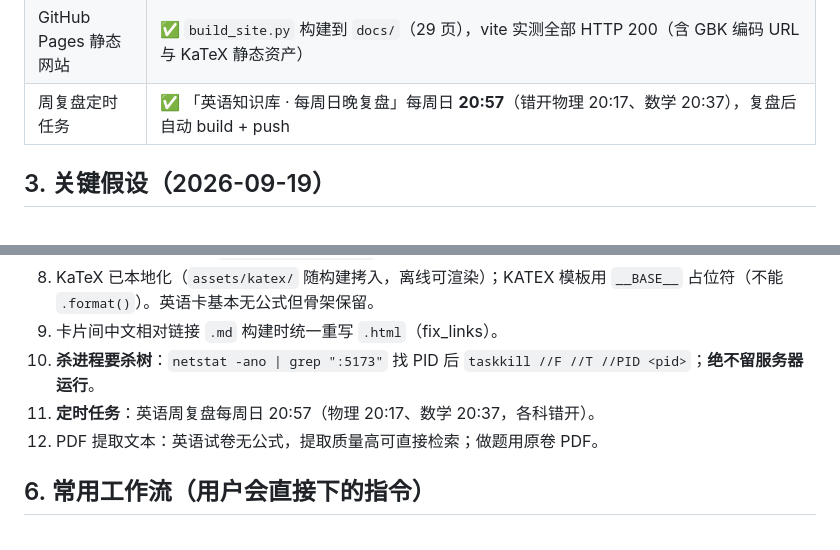
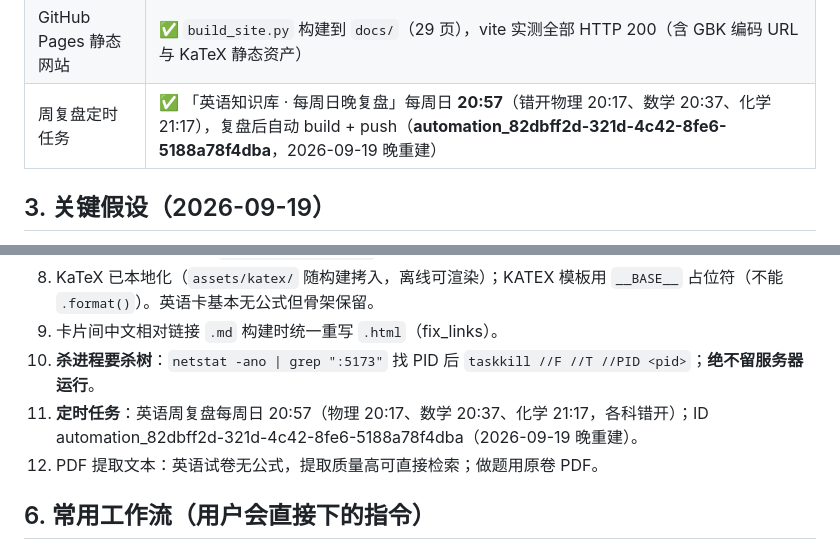
Before and after one commit to goodniuniu/shenyue-english, a Markdown page: HANDOFF_交接文件.md, 2 parts joined by grey strips. Rendered like a GitHub page.

Commit message:
HANDOFF：周复盘任务重建记录（automation_82dbff2d，周日20:57）

```diff
--- a/HANDOFF_交接文件.md
+++ b/HANDOFF_交接文件.md
@@ -26,7 +26,7 @@
 | 中秋 3 天辅导计划 v1 | ✅ `中秋3天辅导计划_9月25-27日.md`（真光摸底 → 阅读主线+应用文机动 → 二中模拟） |
 | 复盘追踪 | ✅ 知识掌握状态表 + 艾宾浩斯复习日历（9.25–10.12，词汇表四主题滚动） |
 | GitHub Pages 静态网站 | ✅ `build_site.py` 构建到 `docs/`（29 页），vite 实测全部 HTTP 200（含 GBK 编码 URL 与 KaTeX 静态资产） |
-| 周复盘定时任务 | ✅ 「英语知识库 · 每周日晚复盘」每周日 **20:57**（错开物理 20:17、数学 20:37），复盘后自动 build + push |
+| 周复盘定时任务 | ✅ 「英语知识库 · 每周日晚复盘」每周日 **20:57**（错开物理 20:17、数学 20:37、化学 21:17），复盘后自动 build + push（**automation_82dbff2d-321d-4c42-8fe6-5188a78f4dba**，2026-09-19 晚重建） |
 
 ## 3. 关键假设（2026-09-19）
 
@@ -71,7 +71,7 @@ vite.config.js / package.json / .gitignore / 部署说明_GitHubPages.md / READM
 8. KaTeX 已本地化（`assets/katex/` 随构建拷入，离线可渲染）；KATEX 模板用 `__BASE__` 占位符（不能 `.format()`）。英语卡基本无公式但骨架保留。
 9. 卡片间中文相对链接 `.md` 构建时统一重写 `.html`（fix_links）。
 10. **杀进程要杀树**：`netstat -ano | grep ":5173"` 找 PID 后 `taskkill //F //T //PID <pid>`；**绝不留服务器运行**。
-11. **定时任务**：英语周复盘每周日 20:57（物理 20:17、数学 20:37，各科错开）。
+11. **定时任务**：英语周复盘每周日 20:57（物理 20:17、数学 20:37、化学 21:17，各科错开）；ID automation_82dbff2d-321d-4c42-8fe6-5188a78f4dba（2026-09-19 晚重建）。
 12. PDF 提取文本：英语试卷无公式，提取质量高可直接检索；做题用原卷 PDF。
 
 ## 6. 常用工作流（用户会直接下的指令）
```
